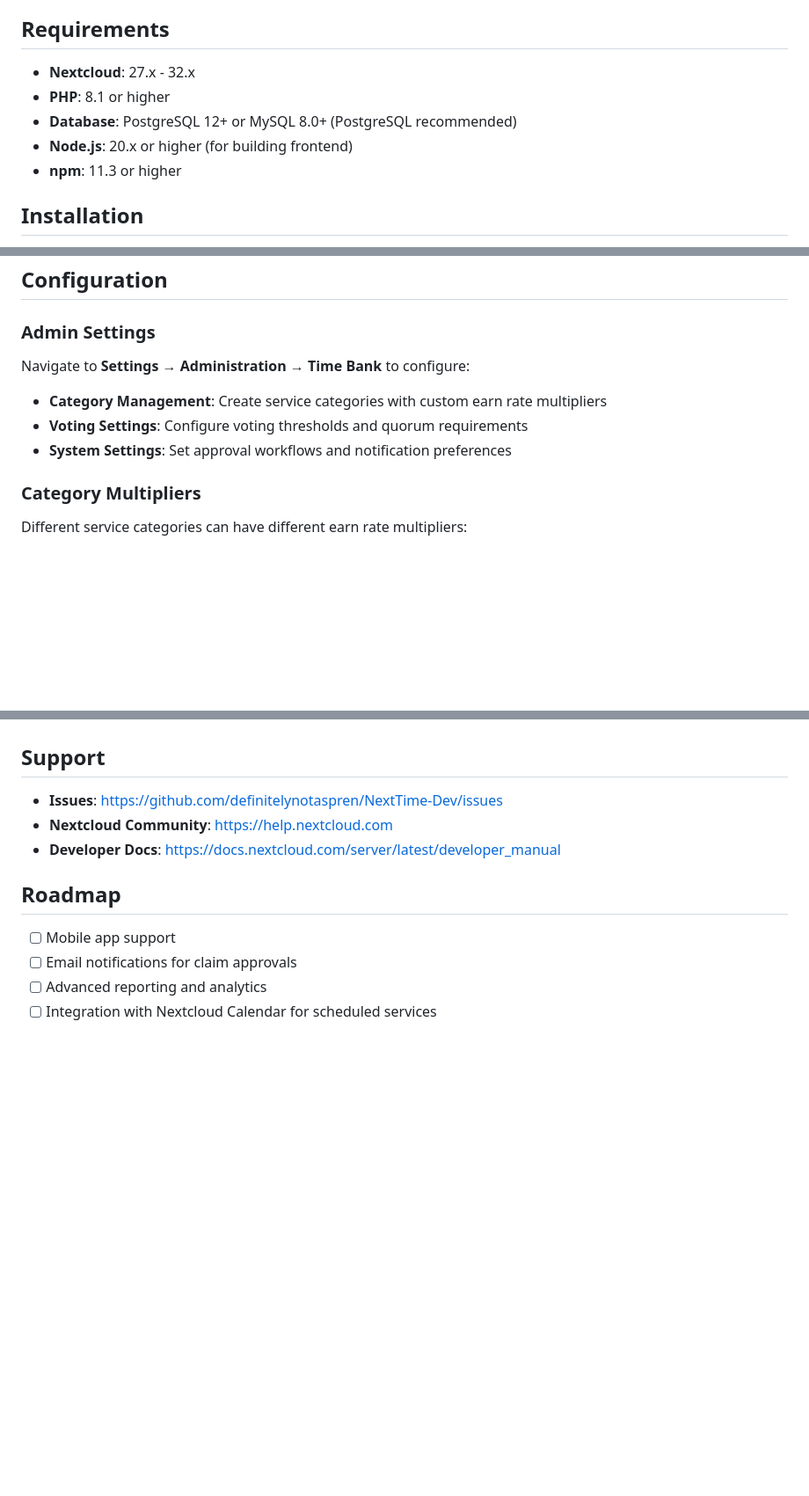
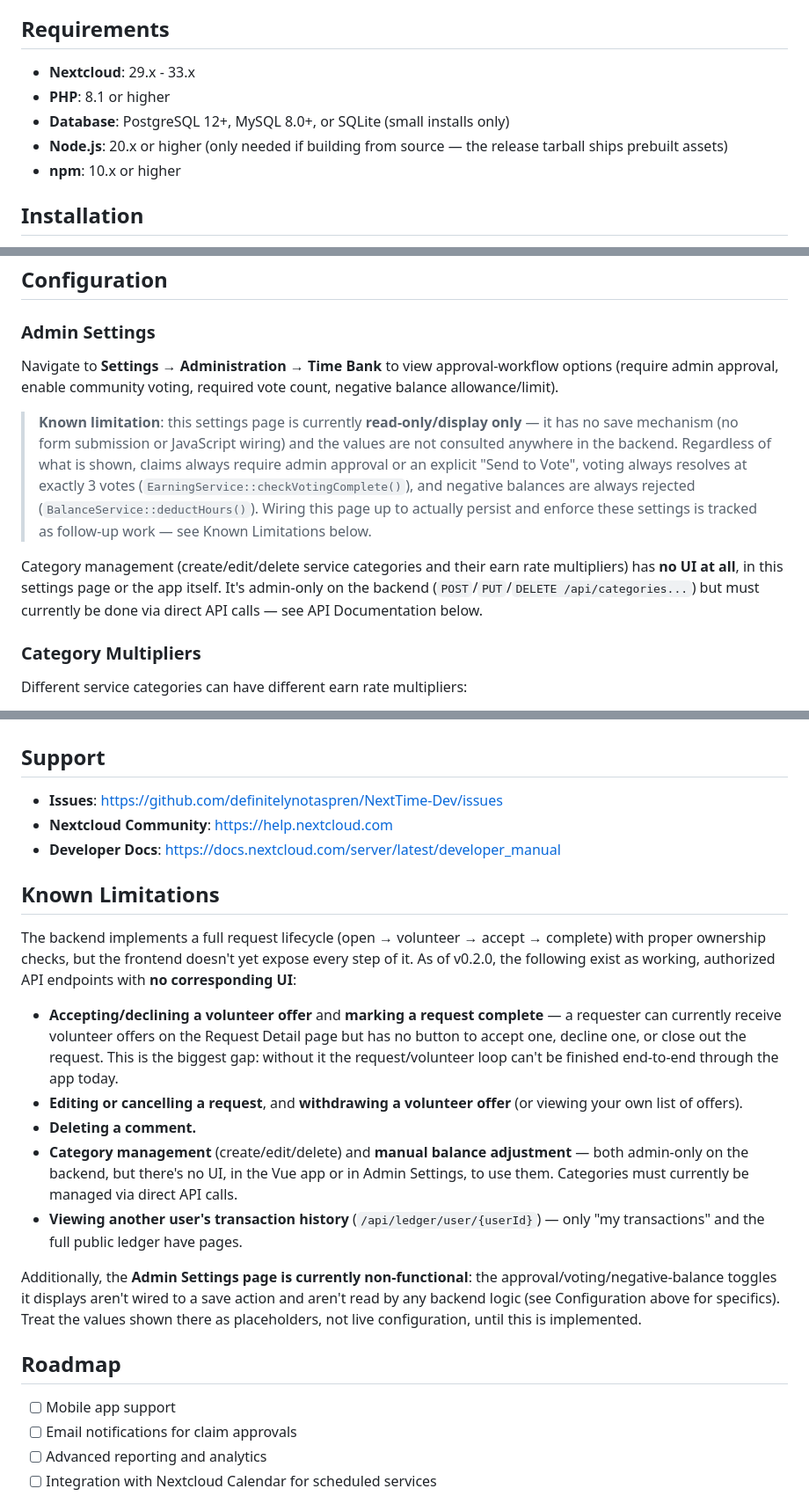
Before and after one commit to definitelynotaspren/NextTime-Dev, a Markdown page: README.md, 3 parts joined by grey strips. Shown at 88% size. GitHub-like rendering; blank space fills up the shorter version.

```diff
--- a/README.md
+++ b/README.md
@@ -15,11 +15,11 @@ A community time banking application for Nextcloud that enables members to excha
 
 ## Requirements
 
-- **Nextcloud**: 27.x - 32.x
+- **Nextcloud**: 29.x - 33.x
 - **PHP**: 8.1 or higher
-- **Database**: PostgreSQL 12+ or MySQL 8.0+ (PostgreSQL recommended)
-- **Node.js**: 20.x or higher (for building frontend)
-- **npm**: 11.3 or higher
+- **Database**: PostgreSQL 12+, MySQL 8.0+, or SQLite (small installs only)
+- **Node.js**: 20.x or higher (only needed if building from source — the release tarball ships prebuilt assets)
+- **npm**: 10.x or higher
 
 ## Installation
 
@@ -125,11 +125,25 @@ make docker-shell      # Open shell in container
 
 ### Admin Settings
 
-Navigate to **Settings → Administration → Time Bank** to configure:
+Navigate to **Settings → Administration → Time Bank** to view approval-workflow
+options (require admin approval, enable community voting, required vote count,
+negative balance allowance/limit).
 
-- **Category Management**: Create service categories with custom earn rate multipliers
-- **Voting Settings**: Configure voting thresholds and quorum requirements
-- **System Settings**: Set approval workflows and notification preferences
+> **Known limitation**: this settings page is currently **read-only/display
+> only** — it has no save mechanism (no form submission or JavaScript wiring)
+> and the values are not consulted anywhere in the backend. Regardless of what
+> is shown, claims always require admin approval or an explicit
+> "Send to Vote", voting always resolves at exactly 3 votes
+> (`EarningService::checkVotingComplete()`), and negative balances are always
+> rejected (`BalanceService::deductHours()`). Wiring this page up to actually
+> persist and enforce these settings is tracked as follow-up work — see
+> Known Limitations below.
+
+Category management (create/edit/delete service categories and their earn
+rate multipliers) has **no UI at all**, in this settings page or the app
+itself. It's admin-only on the backend (`POST`/`PUT`/`DELETE
+/api/categories...`) but must currently be done via direct API calls — see
+API Documentation below.
 
 ### Category Multipliers
 
@@ -347,6 +394,34 @@ This project is licensed under the AGPL-3.0-or-later License - see the LICENSE f
 - **Nextcloud Community**: https://help.nextcloud.com
 - **Developer Docs**: https://docs.nextcloud.com/server/latest/developer_manual
 
+## Known Limitations
+
+The backend implements a full request lifecycle (open → volunteer → accept →
+complete) with proper ownership checks, but the frontend doesn't yet expose
+every step of it. As of v0.2.0, the following exist as working, authorized
+API endpoints with **no corresponding UI**:
+
+- **Accepting/declining a volunteer offer** and **marking a request
+  complete** — a requester can currently receive volunteer offers on the
+  Request Detail page but has no button to accept one, decline one, or close
+  out the request. This is the biggest gap: without it the request/volunteer
+  loop can't be finished end-to-end through the app today.
+- **Editing or cancelling a request**, and **withdrawing a volunteer offer**
+  (or viewing your own list of offers).
+- **Deleting a comment.**
+- **Category management** (create/edit/delete) and **manual balance
+  adjustment** — both admin-only on the backend, but there's no UI, in the
+  Vue app or in Admin Settings, to use them. Categories must currently be
+  managed via direct API calls.
+- **Viewing another user's transaction history** (`/api/ledger/user/{userId}`)
+  — only "my transactions" and the full public ledger have pages.
+
+Additionally, the **Admin Settings page is currently non-functional**: the
+approval/voting/negative-balance toggles it displays aren't wired to a save
+action and aren't read by any backend logic (see Configuration above for
+specifics). Treat the values shown there as placeholders, not live
+configuration, until this is implemented.
+
 ## Roadmap
 
 - [ ] Mobile app support
```
Also changed, not shown: other parts of README.md (+48 -15 lines).
